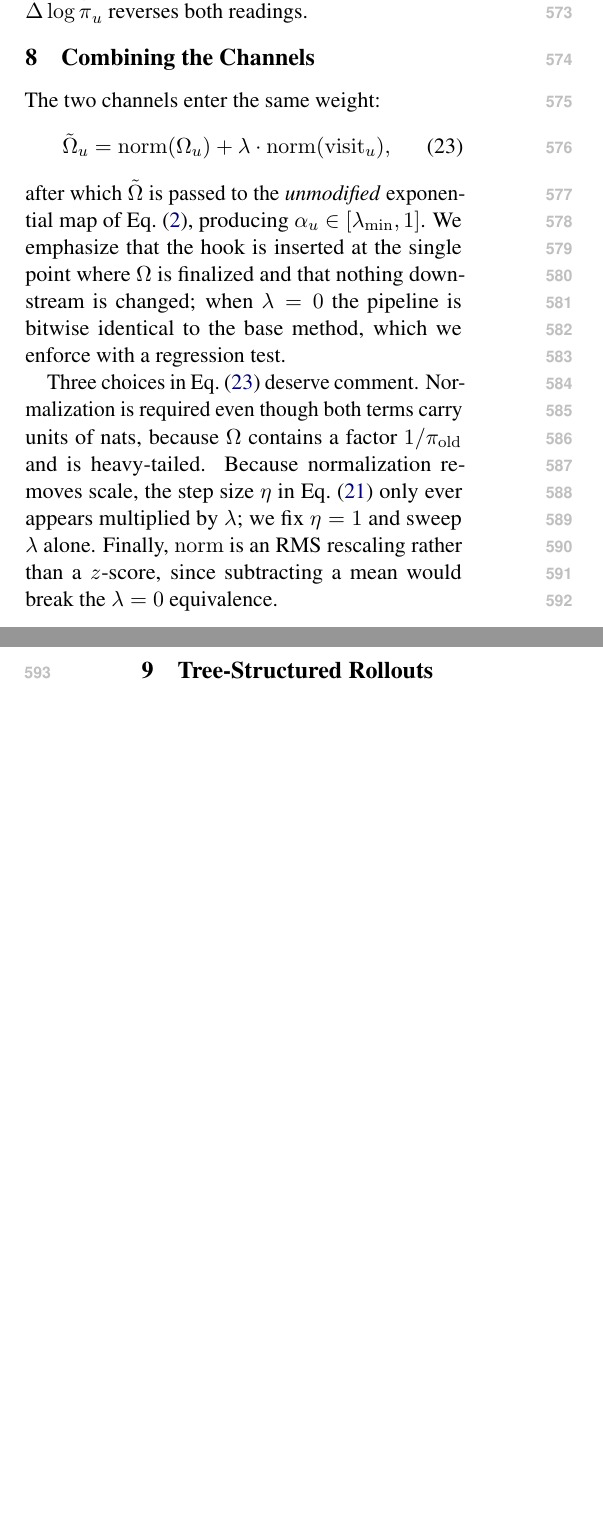
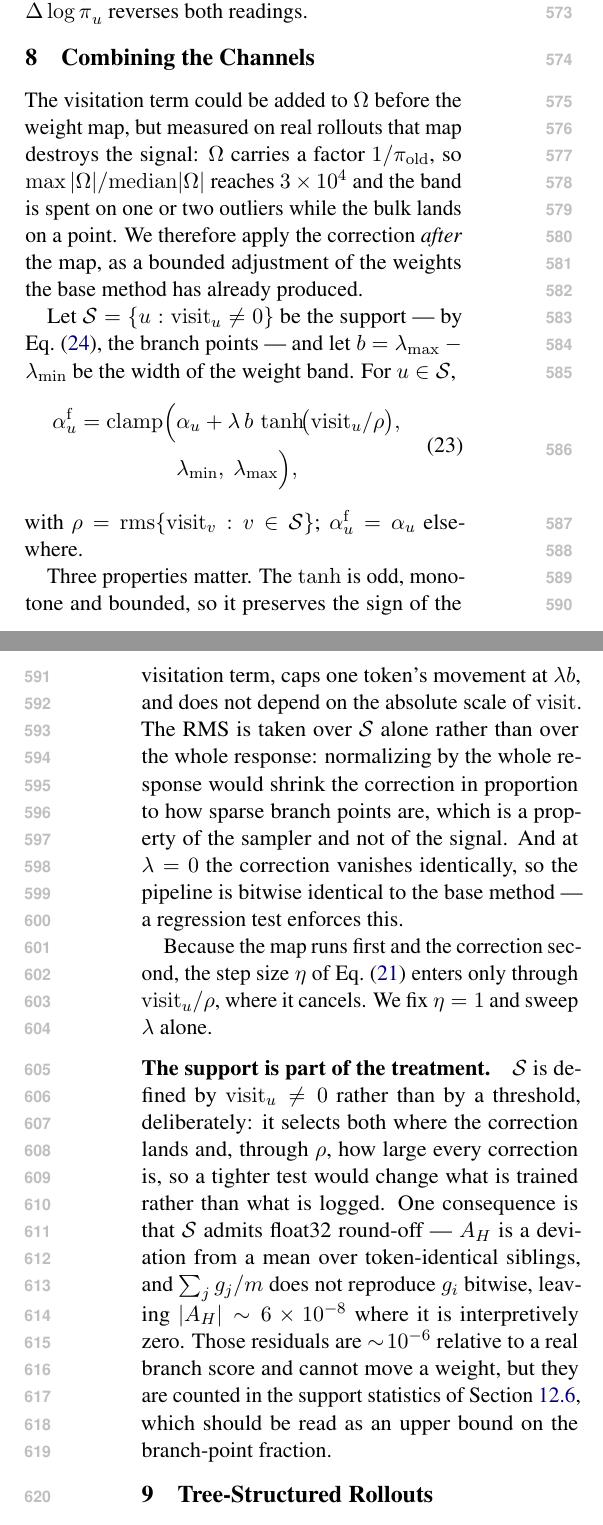
Before and after one commit to Parkdev22222/entropy_collapse, a LaTeX paper (paper/steerf.tex): two parts of the columns of pages 7 and 8 of 17, joined at a grey line, cut so that both start at the same text, the shorter picture padded with empty space. Compiled offline with pdfLaTeX.

Commit message:
paper: correct the combination equation to the path that actually ran
Section 8 described the visitation term being added to Omega before the base
method's weight map. The runs did the opposite: they apply a bounded tanh
correction to the weights *after* the map. The training logs settle it -- they
carry branch_corr_frac, branch_corr_mean_abs and twg_* (127 occurrences each,
emitted only by the post-map correction) and zero occurrences of future_frac,
z_local_absmean or a_h_absmean, which the additive path emits.

An earlier commit reached the wrong conclusion here by grepping the working
tree's copy of steer_f/, which is a stale reduced version with no
branch_weight_correction. The version on origin/paper has it, and that is what
ran.

The corrected section states the actual rule, why the correction is applied
after the map rather than before (Omega's 1/pi_old factor gives it a
max-to-median ratio of 3e4, so a batch min-max spends the whole band on
outliers), and the three properties that follow: tanh preserves sign, caps one
token's movement at lambda*b, and is scale-free; the RMS is over the support
alone so the correction does not shrink with branch-point sparsity; lambda = 0
is bitwise identical to the base method.

It also records something the source comments are explicit about and the
manuscript did not say: the support is defined by visit != 0, which selects both
where the correction lands and, through the RMS, how large every correction is.
Tightening it changes training rather than logging. That admits float32
round-off of order 6e-8 at positions where A_H is interpretively zero, so the
branch-point fractions in the results section are an upper bound and are now
labelled as such.

This also rules out the masked-MTP optimization sketched in the plan file. It
would have removed those round-off positions from the support, changing the RMS
and therefore every branch correction -- not the bit-identical speedup claimed.

Co-Authored-By: Claude Opus 5 <noreply@anthropic.com>
Claude-Session: https://claude.ai/code/session_014wUL1tA6wZVXuNL5VhD9mB

```diff
--- a/paper/steerf.tex
+++ b/paper/steerf.tex
@@ -719,26 +719,54 @@ $\widehat{\Delta \log \pi}_u$ reverses both readings.
 \section{Combining the Channels}
 \label{sec:combine}
 
-The two channels enter the same weight:
+The visitation term could be added to $\Om$ before the weight map, but measured on
+real rollouts that map destroys the signal: $\Om$ carries a factor
+$1/\pi_{\mathrm{old}}$, so $\max|\Om| / \mathrm{median}|\Om|$ reaches $3\times10^{4}$
+and the band is spent on one or two outliers while the bulk lands on a point. We
+therefore apply the correction \emph{after} the map, as a bounded adjustment of the
+weights the base method has already produced.
+
+Let $\mathcal{S} = \{u : \mathrm{visit}_u \neq 0\}$ be the support --- by
+Eq.~\eqref{eq:branchonly}, the branch points --- and let
+$b = \lambda_{\max} - \lambda_{\min}$ be the width of the weight band. For
+$u \in \mathcal{S}$,
 %
 \begin{equation}
-\Omt_u = \mathrm{norm}(\Om_u) + \lambda \cdot \mathrm{norm}(\mathrm{visit}_u),
+\begin{split}
+\alpha^{\mathrm{f}}_u = \mathrm{clamp}\Bigl(&\alpha_u
+  + \lambda\, b\, \tanh\!\bigl(\mathrm{visit}_u / \rho\bigr),\\
+  &\lambda_{\min},\ \lambda_{\max}\Bigr),
+\end{split}
 \label{eq:combine}
 \end{equation}
 %
-after which $\Omt$ is passed to the \emph{unmodified} exponential map of
-Eq.~\eqref{eq:steermap}, producing $\alpha_u \in [\lambda_{\min}, 1]$. We emphasize
-that the hook is inserted at the single point where $\Om$ is finalized and that
-nothing downstream is changed; when $\lambda = 0$ the pipeline is bitwise identical
-to the base method, which we enforce with a regression test.
+with $\rho = \mathrm{rms}\{\mathrm{visit}_v : v \in \mathcal{S}\}$;
+$\alpha^{\mathrm{f}}_u = \alpha_u$ elsewhere.
 
-Three choices in Eq.~\eqref{eq:combine} deserve comment. Normalization is required
-even though both terms carry units of nats, because $\Om$ contains a factor
-$1/\pi_{\mathrm{old}}$ and is heavy-tailed. Because normalization removes scale, the
-step size $\eta$ in Eq.~\eqref{eq:dlogpi} only ever appears multiplied by $\lambda$;
-we fix $\eta = 1$ and sweep $\lambda$ alone. Finally, $\mathrm{norm}$ is an RMS
-rescaling rather than a $z$-score, since subtracting a mean would break the
-$\lambda = 0$ equivalence.
+Three properties matter. The $\tanh$ is odd, monotone and bounded, so it preserves
+the sign of the visitation term, caps one token's movement at $\lambda b$, and does
+not depend on the absolute scale of $\mathrm{visit}$. The RMS is taken over
+$\mathcal{S}$ alone rather than over the whole response: normalizing by the whole
+response would shrink the correction in proportion to how sparse branch points are,
+which is a property of the sampler and not of the signal. And at $\lambda = 0$ the
+correction vanishes identically, so the pipeline is bitwise identical to the base
+method --- a regression test enforces this.
+
+Because the map runs first and the correction second, the step size $\eta$ of
+Eq.~\eqref{eq:dlogpi} enters only through $\mathrm{visit}_u / \rho$, where it
+cancels. We fix $\eta = 1$ and sweep $\lambda$ alone.
+
+\paragraph{The support is part of the treatment.}
+$\mathcal{S}$ is defined by $\mathrm{visit}_u \neq 0$ rather than by a threshold,
+deliberately: it selects both where the correction lands and, through $\rho$, how
+large every correction is, so a tighter test would change what is trained rather than
+what is logged. One consequence is that $\mathcal{S}$ admits float32 round-off ---
+$\AH$ is a deviation from a mean over token-identical siblings, and
+$\sum_j g_j / m$ does not reproduce $g_i$ bitwise, leaving $|\AH| \sim 6\times10^{-8}$
+where it is interpretively zero. Those residuals are $\sim\!10^{-6}$ relative to a
+real branch score and cannot move a weight, but they are counted in the support
+statistics of Section~\ref{sec:res:diag}, which should be read as an upper bound on
+the branch-point fraction.
 
 \section{Tree-Structured Rollouts}
 \label{sec:tree}
```
Also changed, not shown: paper/steerf.pdf, paper/steerf.tex (4 more changed lines).
